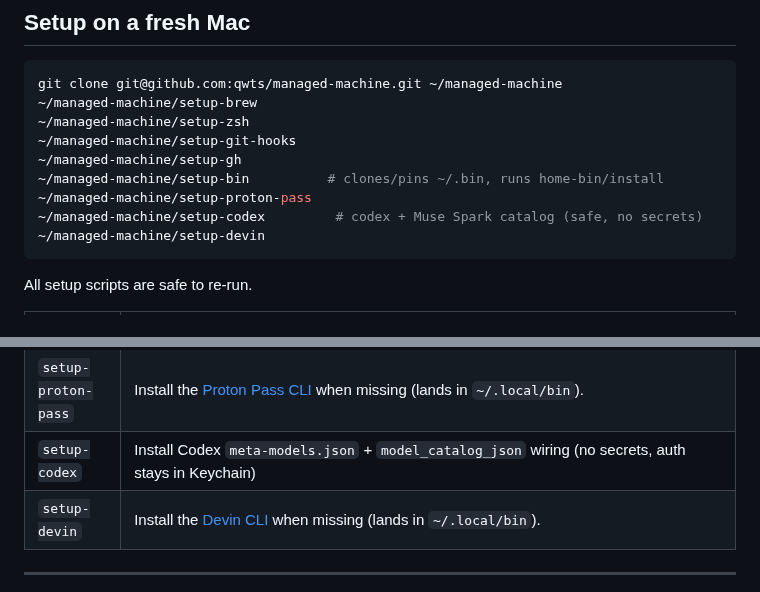
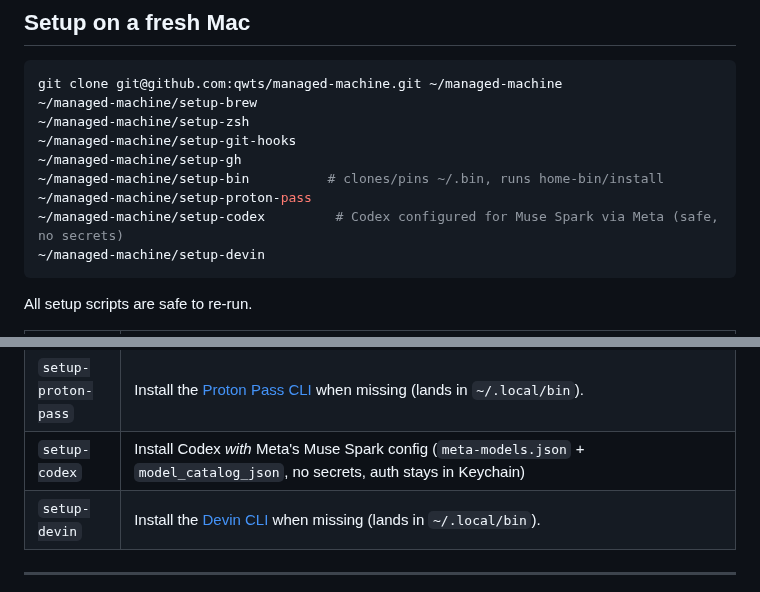
Before and after one commit to qwts/managed-machine, a Markdown page: README.md, 2 parts joined by grey strips. Drawn GitHub-style.

Commit message:
Clarify setup-codex is Codex + Meta Muse Spark
Addresses review: Is this setting up codex? or meta with codex?
- setup-codex installs Codex configured for Muse Spark via Meta
  (meta-models.json + model_catalog_json), not vanilla Codex
- No secrets, auth stays in Keychain (codex-meta-muse)

````diff
--- a/README.md
+++ b/README.md
@@ -16,7 +16,7 @@ git clone git@github.com:qwts/managed-machine.git ~/managed-machine
 ~/managed-machine/setup-gh
 ~/managed-machine/setup-bin          # clones/pins ~/.bin, runs home-bin/install
 ~/managed-machine/setup-proton-pass
-~/managed-machine/setup-codex         # codex + Muse Spark catalog (safe, no secrets)
+~/managed-machine/setup-codex         # Codex configured for Muse Spark via Meta (safe, no secrets)
 ~/managed-machine/setup-devin
 ```
 
@@ -30,7 +30,7 @@ All setup scripts are safe to re-run.
 | `setup-gh` | Install GitHub CLI via brew; set `git_protocol=ssh`; generate a per-machine RSA 4096 key at `~/.ssh/id_rsa_github`; append it to `ssh/authorized_keys` (commit/push so other machines see it); sync that file into a managed block in `~/.ssh/authorized_keys`; wire `Host github.com` in `~/.ssh/config`; run `gh auth login`/`refresh` requesting `admin:public_key` and `admin:ssh_signing_key`; upload the key for auth + signing; set global `user.name` (login) and `user.email` (private noreply); configure SSH commit/tag signing. |
 | `setup-bin` | Clone home-bin at the pinned ref into `~/.bin` and run its `install` (links tools into `~/.local/bin`, prunes renames, ensures `~/.local/bin` on `PATH`). |
 | `setup-proton-pass` | Install the [Proton Pass CLI](https://proton.me/pass/cli) when missing (lands in `~/.local/bin`). |
-| `setup-codex` | Install Codex `meta-models.json` + `model_catalog_json` wiring (no secrets, auth stays in Keychain) |
+| `setup-codex` | Install Codex *with* Meta's Muse Spark config (`meta-models.json` + `model_catalog_json`, no secrets, auth stays in Keychain) |
 | `setup-devin` | Install the [Devin CLI](https://docs.devin.ai/cli) when missing (lands in `~/.local/bin`). |
 
 ---
````
